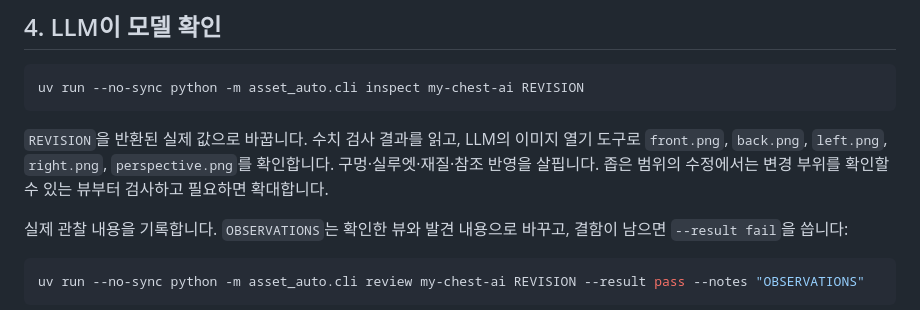
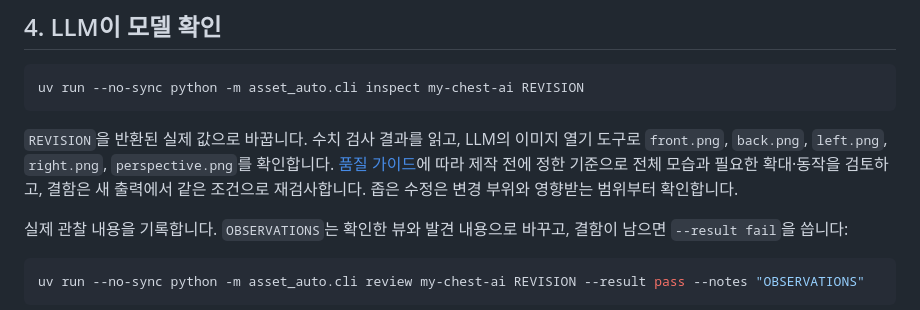
Before and after one commit to NA-DEGEN-GIRL/3d-asset-auto, a Markdown page: QUICKSTART.md, the part around the change. Drawn GitHub-style.

````diff
--- a/QUICKSTART.md
+++ b/QUICKSTART.md
@@ -60,7 +60,7 @@ Blender 렌더가 있다는 사실만으로 TRELLIS를 실행했다고 판단하
 uv run --no-sync python -m asset_auto.cli inspect my-chest-ai REVISION
 ```
 
-`REVISION`을 반환된 실제 값으로 바꿉니다. 수치 검사 결과를 읽고, LLM의 이미지 열기 도구로 `front.png`, `back.png`, `left.png`, `right.png`, `perspective.png`를 확인합니다. 구멍·실루엣·재질·참조 반영을 살핍니다. 좁은 범위의 수정에서는 변경 부위를 확인할 수 있는 뷰부터 검사하고 필요하면 확대합니다.
+`REVISION`을 반환된 실제 값으로 바꿉니다. 수치 검사 결과를 읽고, LLM의 이미지 열기 도구로 `front.png`, `back.png`, `left.png`, `right.png`, `perspective.png`를 확인합니다. [품질 가이드](docs/QUALITY.md)에 따라 제작 전에 정한 기준으로 전체 모습과 필요한 확대·동작을 검토하고, 결함은 새 출력에서 같은 조건으로 재검사합니다. 좁은 수정은 변경 부위와 영향받는 범위부터 확인합니다.
 
 실제 관찰 내용을 기록합니다. `OBSERVATIONS`는 확인한 뷰와 발견 내용으로 바꾸고, 결함이 남으면 `--result fail`을 씁니다:
 
````
Also changed, not shown: docs/QUALITY.md (+25 -3 lines), 1 other file.
